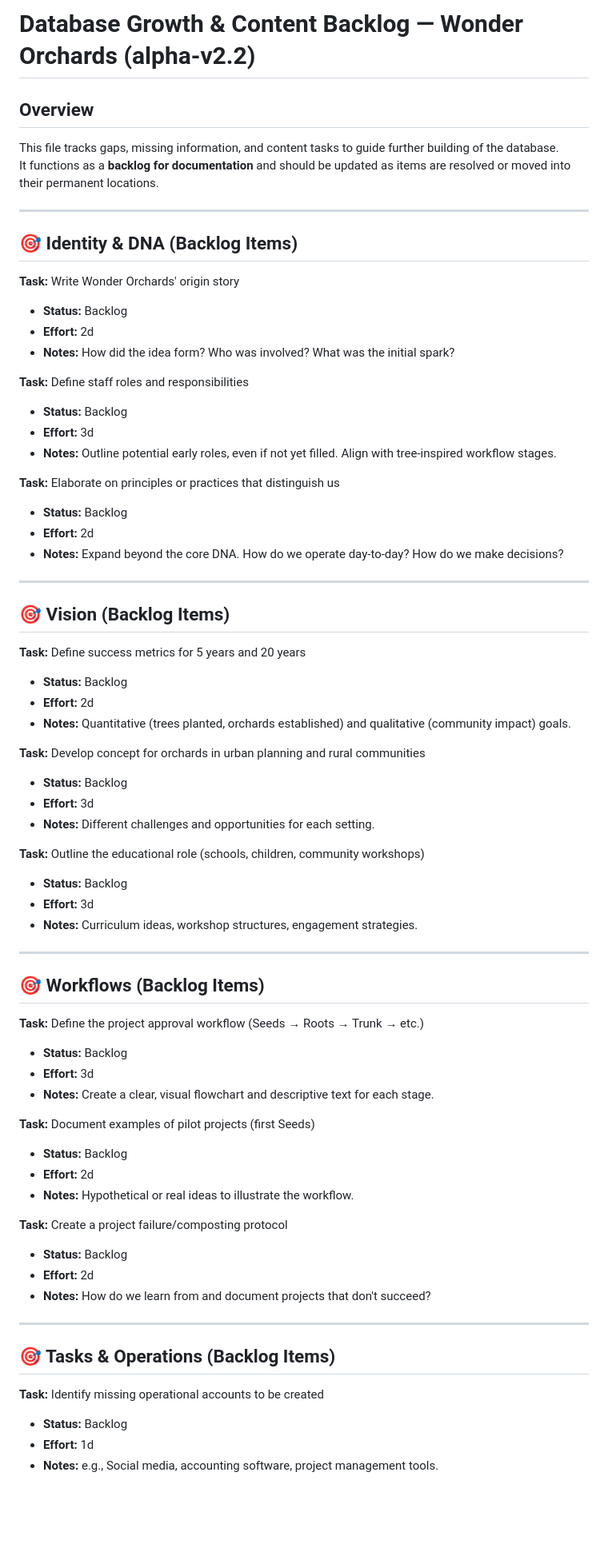
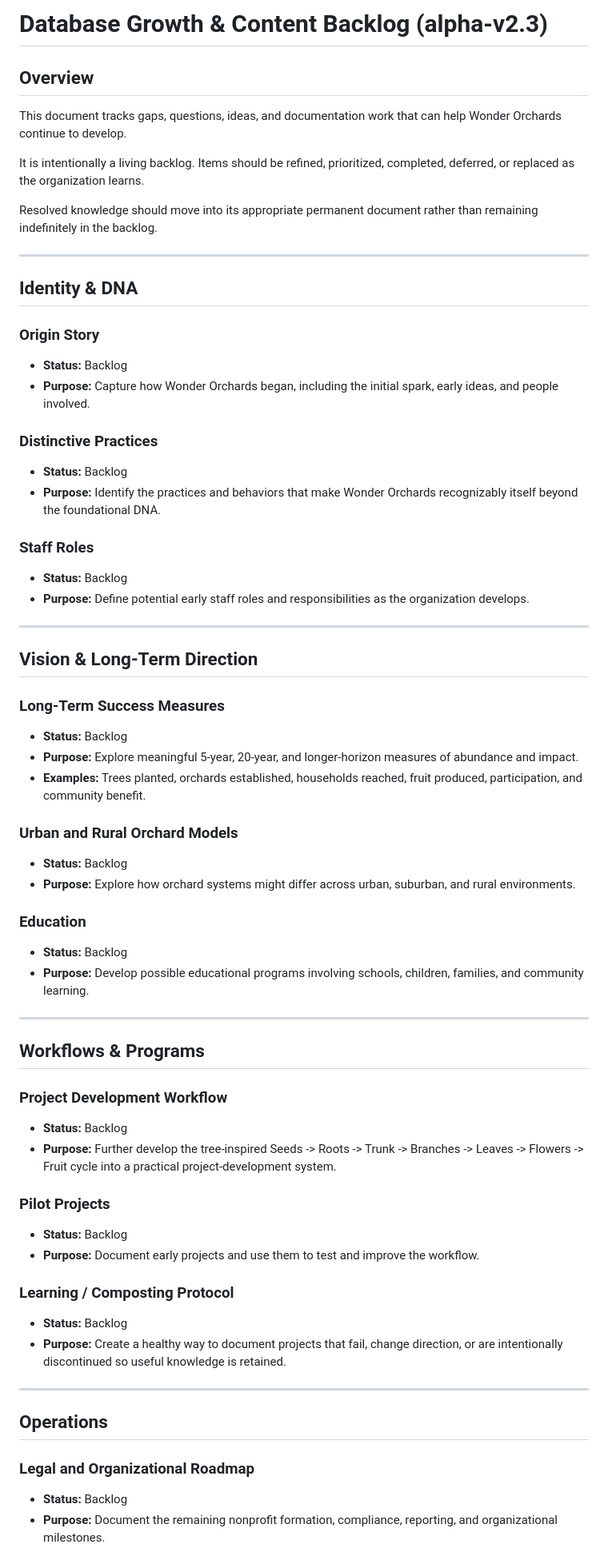
Before and after one commit to WonderOrchards/w-o-b, a Markdown page: data/database-growth.md, the part around one of its changes. Shown at 80% size. Drawn GitHub-style; blank space fills up the shorter version.

Commit message:
Evolve database growth backlog for alpha v2.3

```diff
--- a/data/database-growth.md
+++ b/data/database-growth.md
@@ -8,74 +8,69 @@ last_updated: 2025-09-07
 ---
 
-# Database Growth & Content Backlog — Wonder Orchards (alpha-v2.2)
+# Database Growth & Content Backlog (alpha-v2.3)
 
 ## Overview
-This file tracks gaps, missing information, and content tasks to guide further building of the database.
-It functions as a **backlog for documentation** and should be updated as items are resolved or moved into their permanent locations.
+
+This document tracks gaps, questions, ideas, and documentation work that can help Wonder Orchards continue to develop.
+
+It is intentionally a living backlog. Items should be refined, prioritized, completed, deferred, or replaced as the organization learns.
+
+Resolved knowledge should move into its appropriate permanent document rather than remaining indefinitely in the backlog.
 
 ---
 
-## 🎯 Identity & DNA (Backlog Items)
+## Identity & DNA
 
-**Task:** Write Wonder Orchards' origin story
+### Origin Story
 - **Status:** Backlog
-- **Effort:** 2d
-- **Notes:** How did the idea form? Who was involved? What was the initial spark?
+- **Purpose:** Capture how Wonder Orchards began, including the initial spark, early ideas, and people involved.
 
-**Task:** Define staff roles and responsibilities
+### Distinctive Practices
 - **Status:** Backlog
-- **Effort:** 3d
-- **Notes:** Outline potential early roles, even if not yet filled. Align with tree-inspired workflow stages.
+- **Purpose:** Identify the practices and behaviors that make Wonder Orchards recognizably itself beyond the foundational DNA.
 
-**Task:** Elaborate on principles or practices that distinguish us
+### Staff Roles
 - **Status:** Backlog
-- **Effort:** 2d
-- **Notes:** Expand beyond the core DNA. How do we operate day-to-day? How do we make decisions?
+- **Purpose:** Define potential early staff roles and responsibilities as the organization develops.
 
 ---
 
-## 🎯 Vision (Backlog Items)
+## Vision & Long-Term Direction
 
-**Task:** Define success metrics for 5 years and 20 years
+### Long-Term Success Measures
 - **Status:** Backlog
-- **Effort:** 2d
-- **Notes:** Quantitative (trees planted, orchards established) and qualitative (community impact) goals.
+- **Purpose:** Explore meaningful 5-year, 20-year, and longer-horizon measures of abundance and impact.
+- **Examples:** Trees planted, orchards established, households reached, fruit produced, participation, and community benefit.
 
-**Task:** Develop concept for orchards in urban planning and rural communities
+### Urban and Rural Orchard Models
 - **Status:** Backlog
-- **Effort:** 3d
-- **Notes:** Different challenges and opportunities for each setting.
+- **Purpose:** Explore how orchard systems might differ across urban, suburban, and rural environments.
 
-**Task:** Outline the educational role (schools, children, community workshops)
+### Education
 - **Status:** Backlog
-- **Effort:** 3d
-- **Notes:** Curriculum ideas, workshop structures, engagement strategies.
+- **Purpose:** Develop possible educational programs involving schools, children, families, and community learning.
 
 ---
 
-## 🎯 Workflows (Backlog Items)
+## Workflows & Programs
 
-**Task:** Define the project approval workflow (Seeds → Roots → Trunk → etc.)
+### Project Development Workflow
 - **Status:** Backlog
-- **Effort:** 3d
-- **Notes:** Create a clear, visual flowchart and descriptive text for each stage.
+- **Purpose:** Further develop the tree-inspired Seeds -> Roots -> Trunk -> Branches -> Leaves -> Flowers -> Fruit cycle into a practical project-development system.
 
-**Task:** Document examples of pilot projects (first Seeds)
+### Pilot Projects
 - **Status:** Backlog
-- **Effort:** 2d
-- **Notes:** Hypothetical or real ideas to illustrate the workflow.
+- **Purpose:** Document early projects and use them to test and improve the workflow.
 
-**Task:** Create a project failure/composting protocol
+### Learning / Composting Protocol
 - **Status:** Backlog
-- **Effort:** 2d
-- **Notes:** How do we learn from and document projects that don't succeed?
+- **Purpose:** Create a healthy way to document projects that fail, change direction, or are intentionally discontinued so useful knowledge is retained.
 
 ---
 
-## 🎯 Tasks & Operations (Backlog Items)
+## Operations
 
-**Task:** Identify missing operational accounts to be created
+### Legal and Organizational Roadmap
 - **Status:** Backlog
-- **Effort:** 1d
-- **Notes:** e.g., Social media, accounting software, project management tools.
+- **Purpose:** Document the remaining nonprofit formation, compliance, reporting, and organizational milestones.
 
```
Also changed, not shown: other parts of data/database-growth.md (+74 -30 lines).
